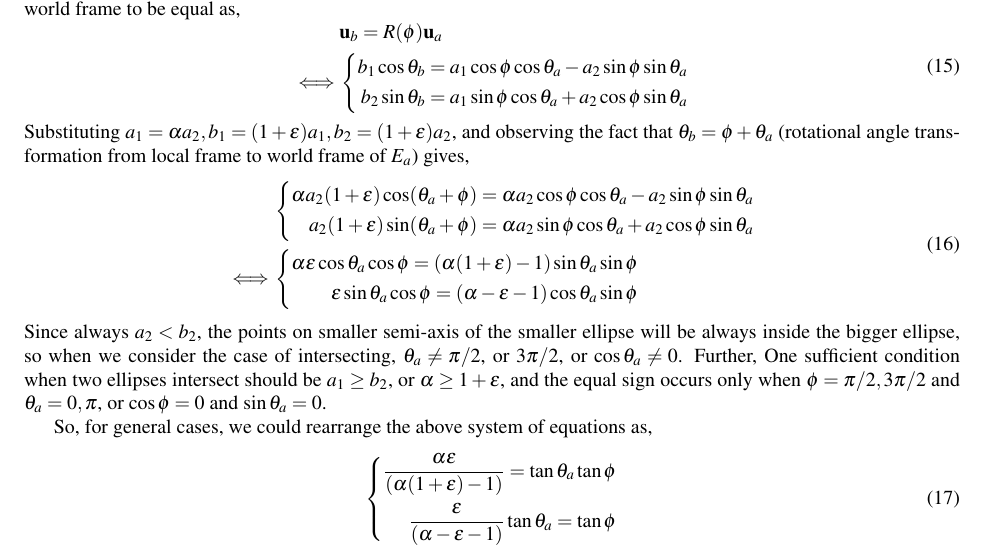
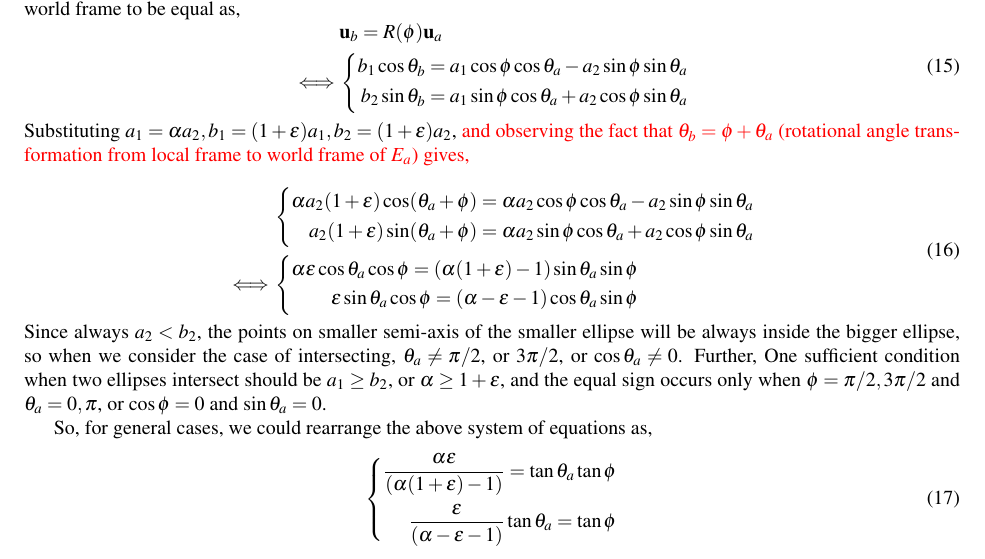
Before and after one commit to ChirikjianLab/hrm, a LaTeX document (doc/ConnectBetweenDiffLayers/Heuristic KC/KC_summary.tex): part of page 5 of 7, cut so that both start at the same text. Compiled offline with pdfLaTeX.

Commit message:
corrections added in pdf

```diff
--- a/doc/ConnectBetweenDiffLayers/Heuristic KC/KC_summary.tex
+++ b/doc/ConnectBetweenDiffLayers/Heuristic KC/KC_summary.tex
@@ -6,6 +6,7 @@
 \usepackage{amssymb}
 \usepackage{amsthm}
 \usepackage{mathptmx}
+\usepackage{color}
 
 \author{Summarized by Sipu Ruan}
 \title{Allowable Motion of Containment for Ellipsoid}
@@ -241,7 +242,9 @@ b_2 \sin\theta_b = a_1\sin\phi \cos\theta_a + a_2\cos\phi \sin\theta_a
 \right.\\
 \end{aligned}
 \end{equation}
-Substituting $a_1 = \alpha a_2, b_1 = (1+\epsilon)a_1, b_2 = (1+\epsilon)a_2$, and observing the fact that $\theta_b = \phi + \theta_a$ (rotational angle transformation from local frame to world frame of $E_a$) gives,
+Substituting $a_1 = \alpha a_2, b_1 = (1+\epsilon)a_1, b_2 = (1+\epsilon)a_2$, \textcolor{red}{and observing the fact that $\theta_b = \phi + \theta_a$ (rotational angle transformation from local frame to world frame of $E_a$) gives,}
+
+%%%%%%%%%%%%%% WRONG!! %%%%%%%%%%%%%%%%
 \begin{equation}
 \begin{aligned}
 & \left\{
```
Also changed, not shown: doc/ConnectBetweenDiffLayers/Heuristic KC/KC_summary.pdf.
